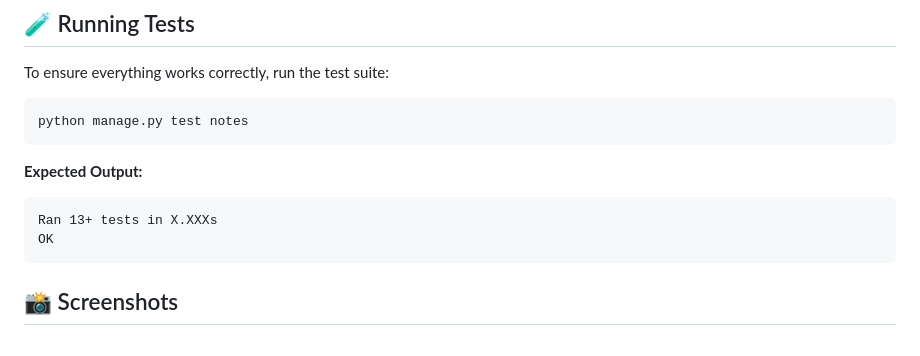
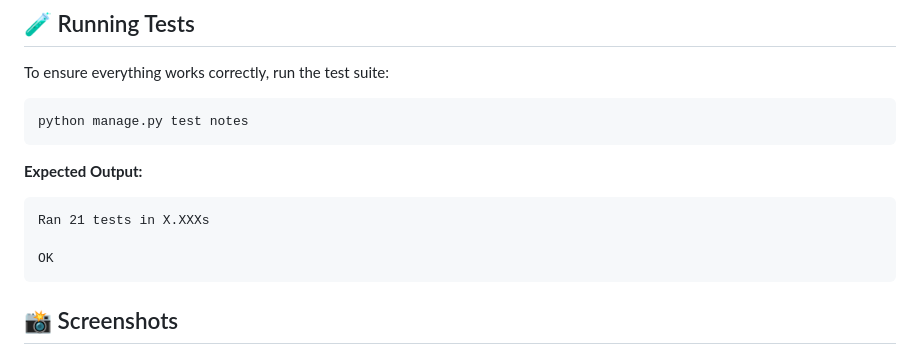
Before and after one commit to RoohiDev/academic-notes-organizer, a Markdown page: README.md, the part around the change. Rendered like a GitHub page.

````diff
--- a/README.md
+++ b/README.md
@@ -95,7 +95,8 @@ python manage.py test notes
 
 **Expected Output:**
 ```text
-Ran 13+ tests in X.XXXs
+Ran 21 tests in X.XXXs
+
 OK
 ```
 
````
